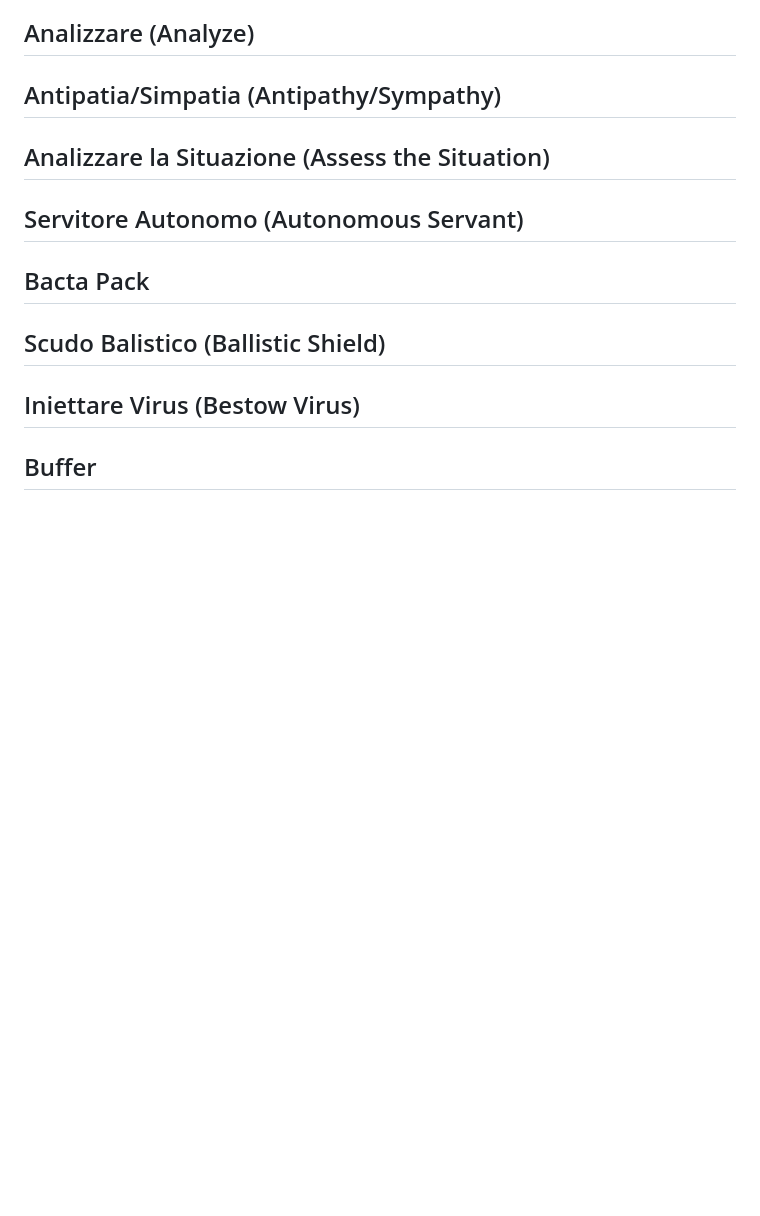
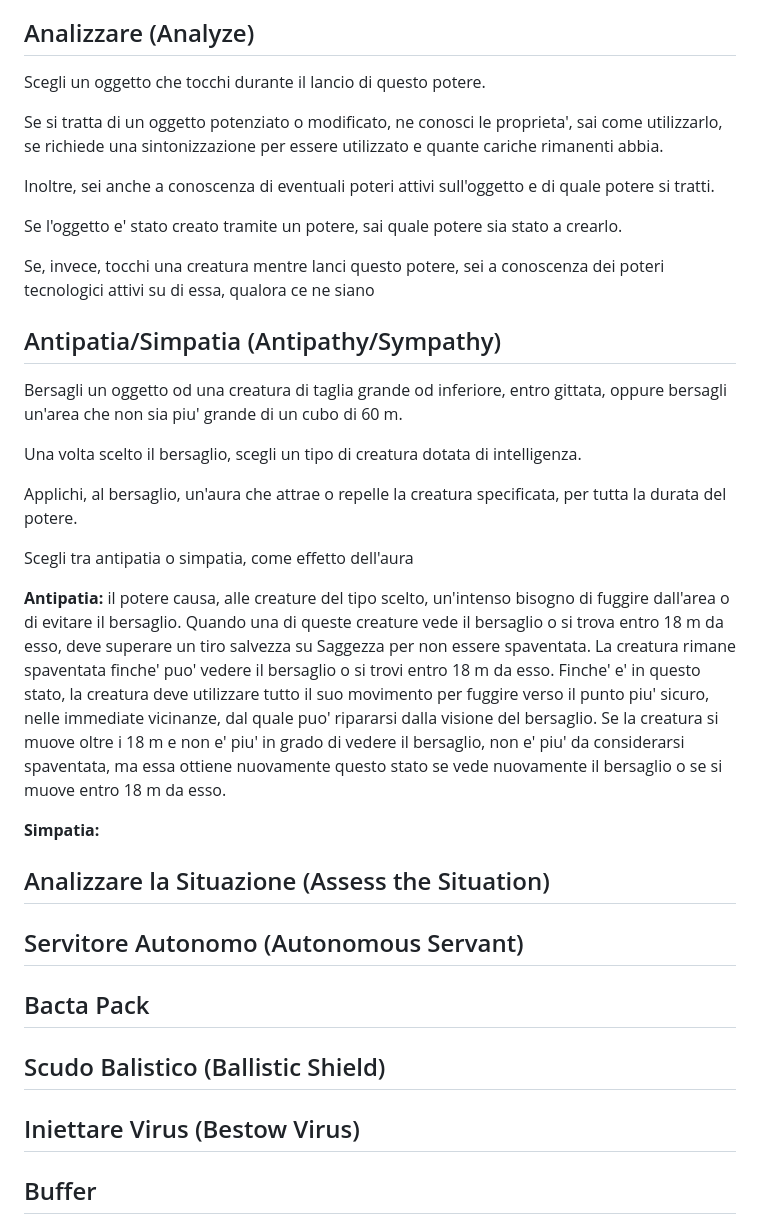
Before and after one commit to cocoarou/dnd5e-star-wars, a Markdown page: poteri/Descrizione Poteri Tecnologici.md, the part around the change. GitHub-like rendering; blank space fills up the shorter version.

Commit message:
updated poteri tecnologici

```diff
--- a/poteri/Descrizione Poteri Tecnologici.md
+++ b/poteri/Descrizione Poteri Tecnologici.md
@@ -57,11 +57,29 @@ Quando lanci questo potere, puoi scegliere quali creature non faranno saltare l'
 
 ## Analizzare (Analyze)
 
+Scegli un oggetto che tocchi durante il lancio di questo potere.
 
+Se si tratta di un oggetto potenziato o modificato, ne conosci le proprieta', sai come utilizzarlo, se richiede una sintonizzazione per essere utilizzato e quante cariche rimanenti abbia.
+
+Inoltre, sei anche a conoscenza di eventuali poteri attivi sull'oggetto e di quale potere si tratti.
+
+Se l'oggetto e' stato creato tramite un potere, sai quale potere sia stato a crearlo.
+
+Se, invece, tocchi una creatura mentre lanci questo potere, sei a conoscenza dei poteri tecnologici attivi su di essa, qualora ce ne siano
 
 ## Antipatia/Simpatia (Antipathy/Sympathy)
 
+Bersagli un oggetto od una creatura di taglia grande od inferiore, entro gittata, oppure bersagli un'area che non sia piu' grande di un cubo di 60 m.
 
+Una volta scelto il bersaglio, scegli un tipo di creatura dotata di intelligenza.
+
+Applichi, al bersaglio, un'aura che attrae o repelle la creatura specificata, per tutta la durata del potere.
+
+Scegli tra antipatia o simpatia, come effetto dell'aura
+
+**Antipatia:** il potere causa, alle creature del tipo scelto, un'intenso bisogno di fuggire dall'area o di evitare il bersaglio. Quando una di queste creature vede il bersaglio o si trova entro 18 m da esso, deve superare un tiro salvezza su Saggezza per non essere spaventata. La creatura rimane spaventata finche' puo' vedere il bersaglio o si trovi entro 18 m da esso. Finche' e' in questo stato, la creatura deve utilizzare tutto il suo movimento per fuggire verso il punto piu' sicuro, nelle immediate vicinanze, dal quale puo' ripararsi dalla visione del bersaglio. Se la creatura si muove oltre i 18 m e non e' piu' in grado di vedere il bersaglio, non e' piu' da considerarsi spaventata, ma essa ottiene nuovamente questo stato se vede nuovamente il bersaglio o se si muove entro 18 m da esso.
+
+**Simpatia:**
 
 ## Analizzare la Situazione (Assess the Situation)
 
```
